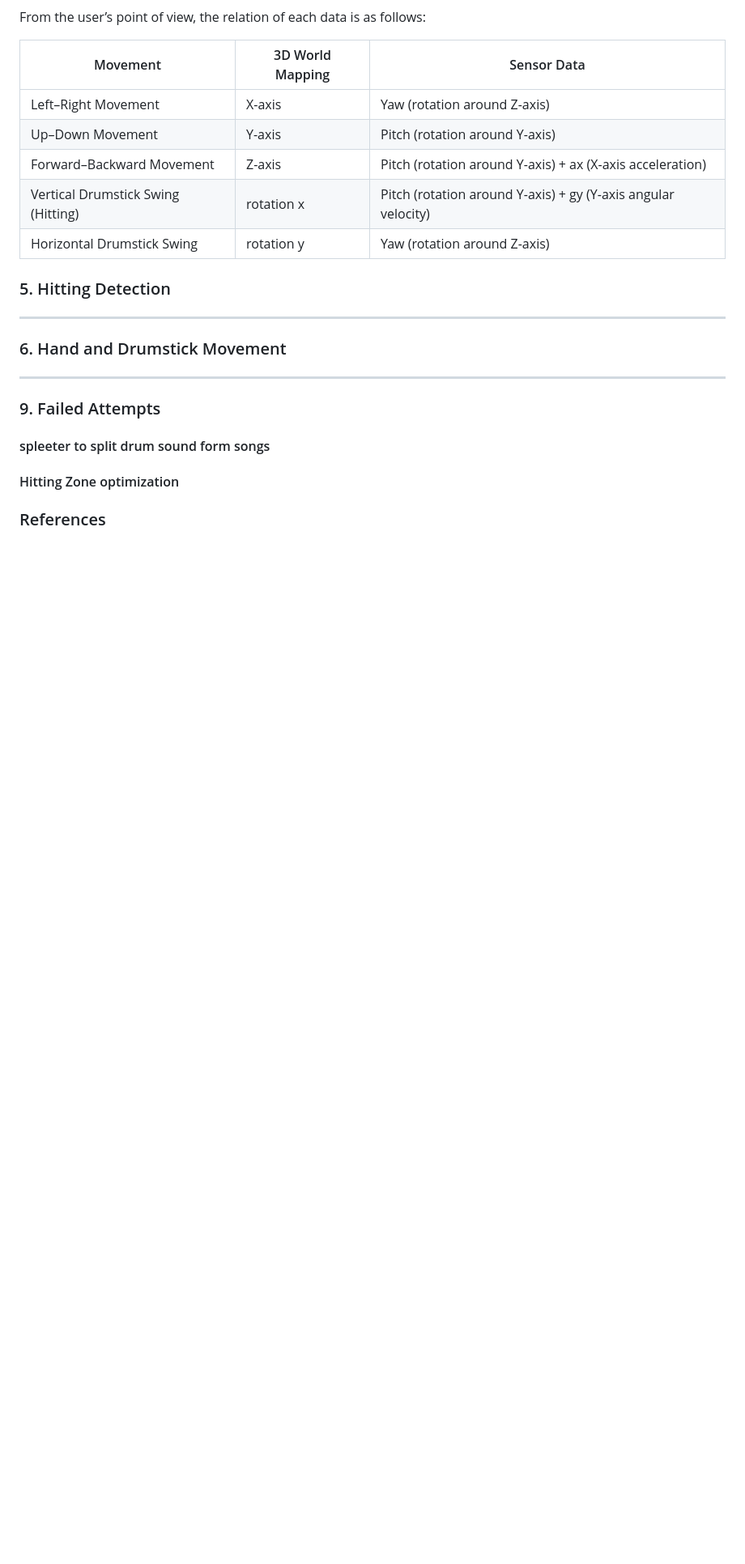
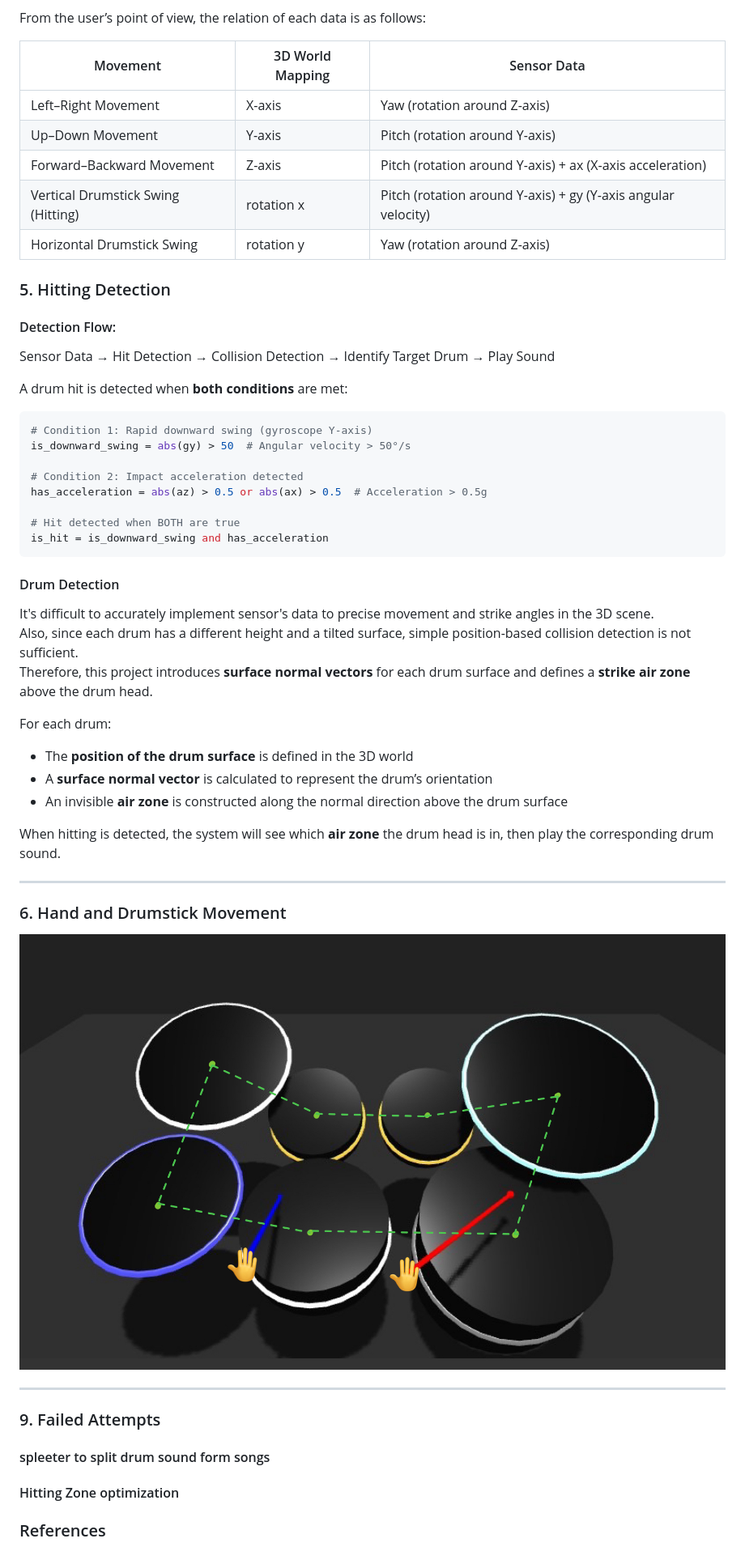
Before and after one commit to eleanor128/IOT-Drum-Stick, a Markdown page: README.md, the part around the change printed below. Shown: that part at 81% size. GitHub-like rendering; pictures changed too: readme_img/move_zone.jpg (added); blank space fills up the shorter version.

Commit message:
Readme 文件

````diff
--- a/README.md
+++ b/README.md
@@ -147,13 +169,40 @@ From the user’s point of view, the relation of each data is as follows:
 | Vertical Drumstick Swing (Hitting)| rotation x | Pitch (rotation around Y-axis) + gy (Y-axis angular velocity) |
 | Horizontal Drumstick Swing | rotation y | Yaw (rotation around Z-axis) |
 
+### 5. Hitting Detection
+#### Detection Flow:
+Sensor Data → Hit Detection → Collision Detection → Identify Target Drum → Play Sound
+
+A drum hit is detected when **both conditions** are met:
+
+```python
+# Condition 1: Rapid downward swing (gyroscope Y-axis)
+is_downward_swing = abs(gy) > 50  # Angular velocity > 50°/s
+
+# Condition 2: Impact acceleration detected
+has_acceleration = abs(az) > 0.5 or abs(ax) > 0.5  # Acceleration > 0.5g
+
+# Hit detected when BOTH are true
+is_hit = is_downward_swing and has_acceleration
+```
+#### Drum Detection
+It's difficult to accurately implement sensor's data to precise movement and strike angles in the 3D scene.
+Also, since each drum has a different height and a tilted surface, simple position-based collision detection is not sufficient.
+Therefore, this project introduces **surface normal vectors** for each drum surface and defines a **strike air zone** above the drum head.
+
+For each drum:
+- The **position of the drum surface** is defined in the 3D world
+- A **surface normal vector** is calculated to represent the drum’s orientation
+- An invisible **air zone** is constructed along the normal direction above the drum surface
+
+When hitting is detected, the system will see which **air zone** the drum head is in, then play the corresponding drum sound.
+
+---
+### 6. Hand and Drumstick Movement
+
+<img src="readme_img/move_zone.jpg" alt="3D world and axis mapping" width="100%">
 
 
-
-
-### 5. Hitting Detection
----
-### 6. Hand and Drumstick Movement
 
 ---
 ### 9. Failed Attempts
````
Also changed, not shown: other parts of README.md (+24 -2 lines).
